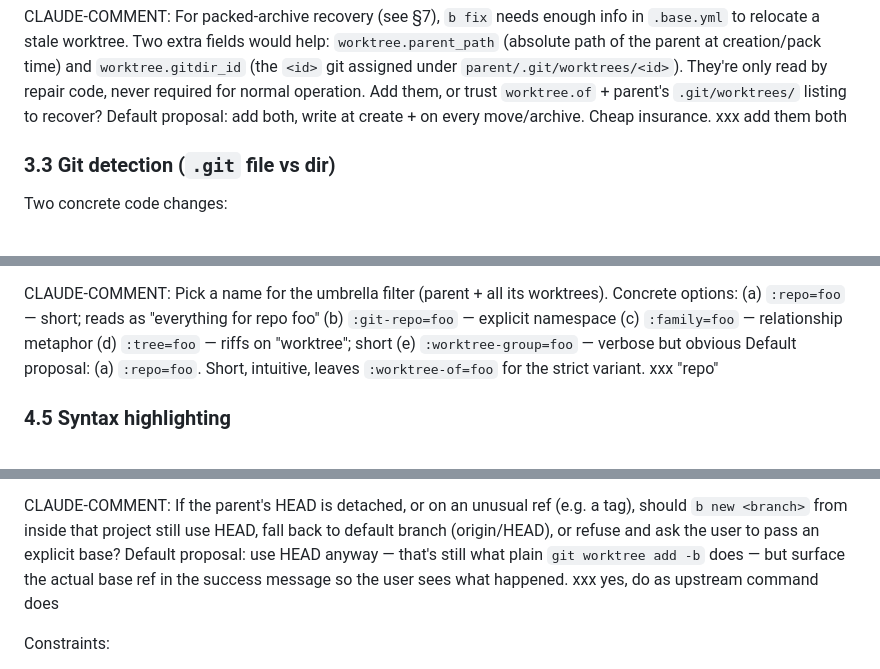
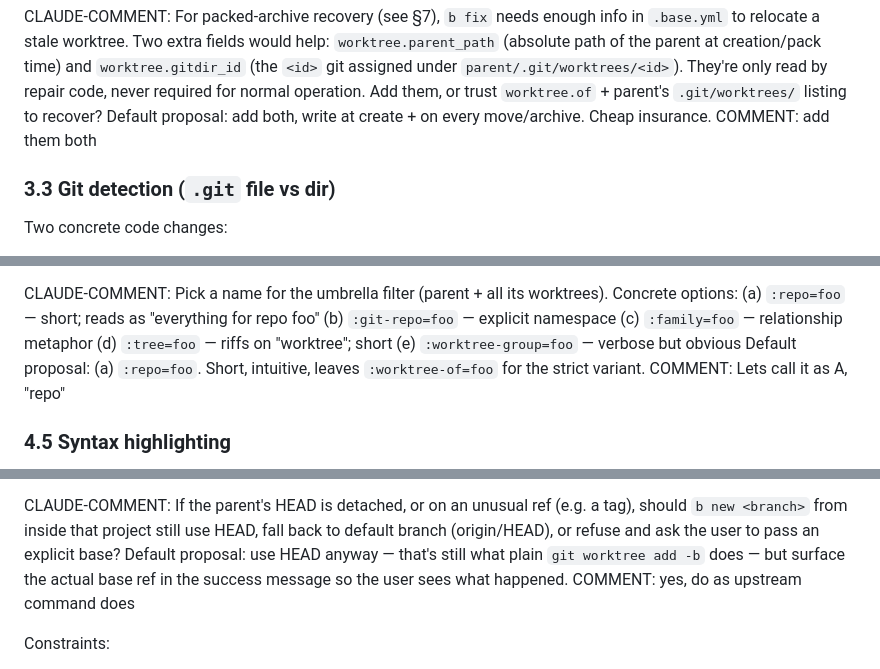
Before and after one commit to xeor/homebase, a Markdown page: TODO-wt.md, 3 parts joined by grey strips. GitHub-like rendering.

Commit message:
worktree comments

```diff
--- a/TODO-wt.md
+++ b/TODO-wt.md
@@ -75,7 +75,7 @@ only read by repair code, never required for normal operation. Add
 them, or trust `worktree.of` + parent's `.git/worktrees/` listing
 to recover? Default proposal: add both, write at create + on every
 move/archive. Cheap insurance.
-xxx add them both
+COMMENT: add them both
 
 ### 3.3 Git detection (`.git` file vs dir)
 
@@ -149,7 +149,7 @@ all its worktrees). Concrete options:
 (e) `:worktree-group=foo` — verbose but obvious
 Default proposal: (a) `:repo=foo`. Short, intuitive, leaves
 `:worktree-of=foo` for the strict variant.
-xxx "repo"
+COMMENT: Lets call it as A, "repo"
 
 ### 4.5 Syntax highlighting
 
@@ -209,7 +209,7 @@ refuse and ask the user to pass an explicit base? Default proposal:
 use HEAD anyway — that's still what plain `git worktree add -b`
 does — but surface the actual base ref in the success message so
 the user sees what happened.
-xxx yes, do as upstream command does
+COMMENT: yes, do as upstream command does
 
 Constraints:
 
```
Also changed, not shown: other parts of TODO-wt.md (+3 -3 lines).
